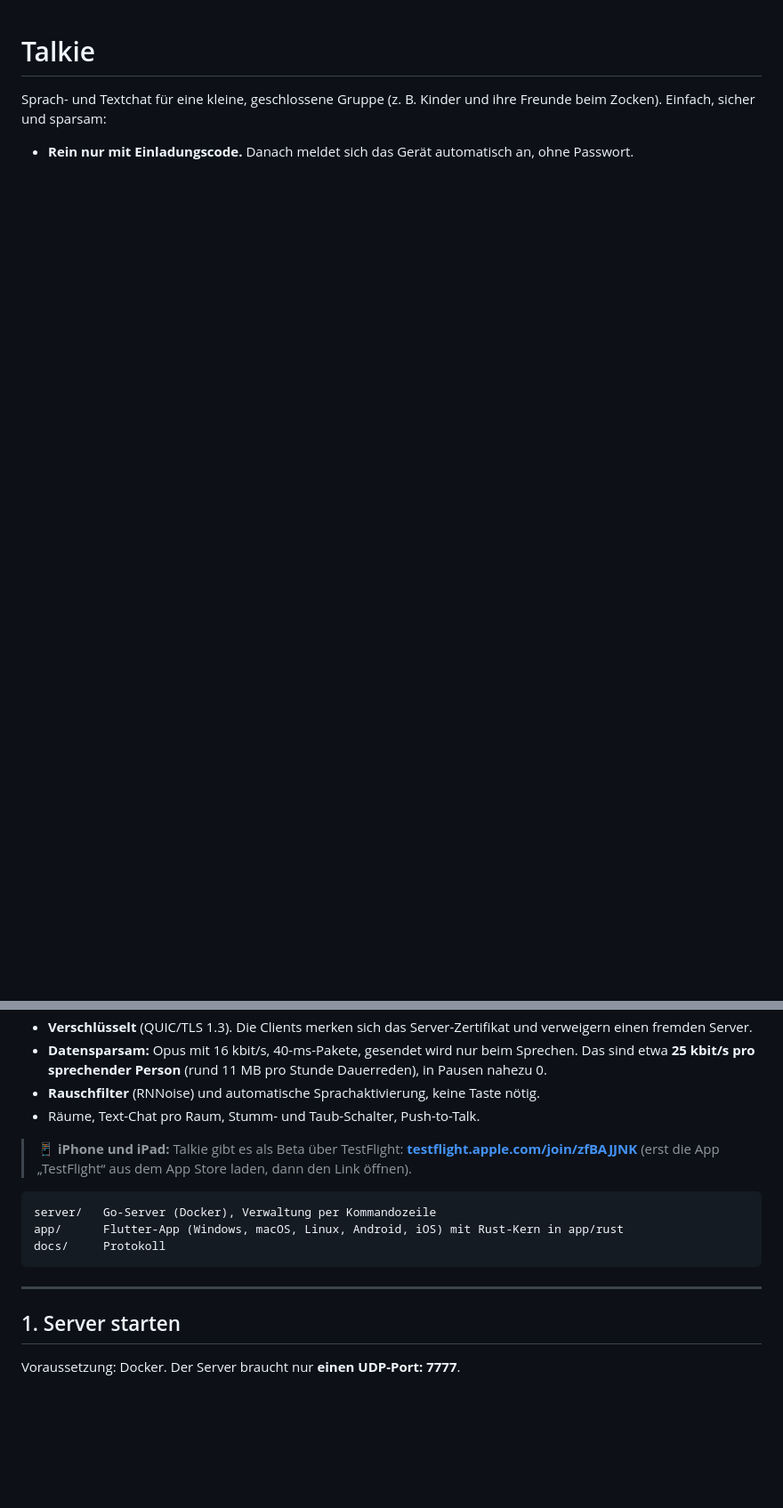
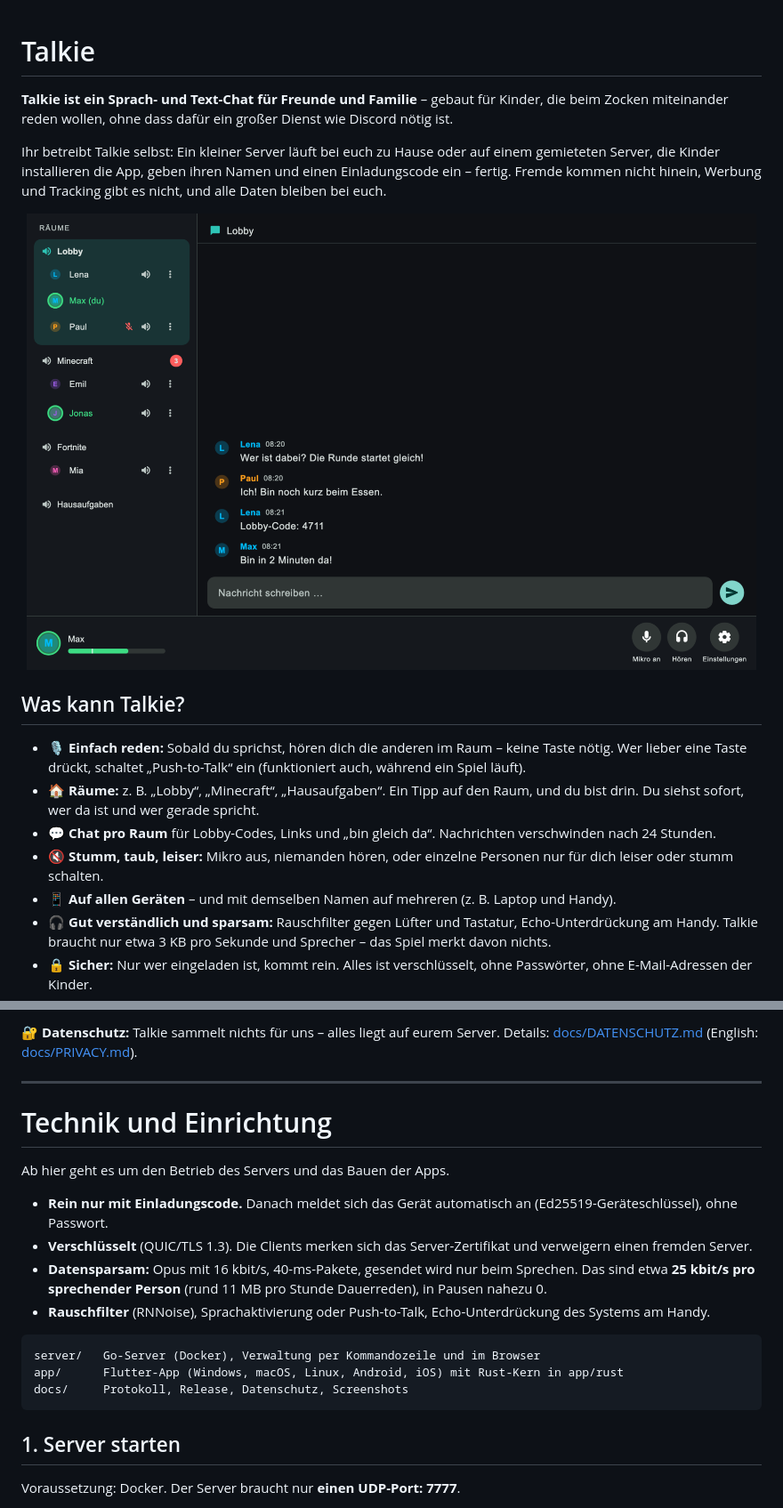
Before and after one commit to ManuelW77/talkie, a Markdown page: README.md, 2 parts joined by grey strips. Shown at 89% size. Drawn GitHub-style; pictures changed too: docs/screenshots/app-desktop.png (added); blank space fills up the shorter version.

````diff
--- a/README.md
+++ b/README.md
@@ -1,6 +1,24 @@
 # Talkie
 
-Sprach- und Textchat für eine kleine, geschlossene Gruppe (z. B. Kinder und ihre Freunde beim Zocken).
-Einfach, sicher und sparsam:
+**Talkie ist ein Sprach- und Text-Chat für Freunde und Familie** – gebaut für Kinder, die beim Zocken
+miteinander reden wollen, ohne dass dafür ein großer Dienst wie Discord nötig ist.
 
-- **Rein nur mit Einladungscode.** Danach meldet sich das Gerät automatisch an, ohne Passwort.
+Ihr betreibt Talkie selbst: Ein kleiner Server läuft bei euch zu Hause oder auf einem gemieteten Server,
+die Kinder installieren die App, geben ihren Namen und einen Einladungscode ein – fertig. Fremde kommen
+nicht hinein, Werbung und Tracking gibt es nicht, und alle Daten bleiben bei euch.
+
+<p align="center"><img src="docs/screenshots/app-desktop.png" alt="Talkie am Computer: Räume links, Chat rechts" width="820"></p>
+
+## Was kann Talkie?
+
+- 🎙️ **Einfach reden:** Sobald du sprichst, hören dich die anderen im Raum – keine Taste nötig.
+  Wer lieber eine Taste drückt, schaltet „Push-to-Talk“ ein (funktioniert auch, während ein Spiel läuft).
+- 🏠 **Räume:** z. B. „Lobby“, „Minecraft“, „Hausaufgaben“. Ein Tipp auf den Raum, und du bist drin.
+  Du siehst sofort, wer da ist und wer gerade spricht.
+- 💬 **Chat pro Raum** für Lobby-Codes, Links und „bin gleich da“. Nachrichten verschwinden nach 24 Stunden.
+- 🔇 **Stumm, taub, leiser:** Mikro aus, niemanden hören, oder einzelne Personen nur für dich leiser oder stumm schalten.
+- 📱 **Auf allen Geräten** – und mit demselben Namen auf mehreren (z. B. Laptop und Handy).
+- 🎧 **Gut verständlich und sparsam:** Rauschfilter gegen Lüfter und Tastatur, Echo-Unterdrückung am Handy.
+  Talkie braucht nur etwa 3 KB pro Sekunde und Sprecher – das Spiel merkt davon nichts.
+- 🔒 **Sicher:** Nur wer eingeladen ist, kommt rein. Alles ist verschlüsselt, ohne Passwörter, ohne E-Mail-Adressen der Kinder.
+
@@ -7,20 +56,22 @@ Einfach, sicher und sparsam:
+🔐 **Datenschutz:** Talkie sammelt nichts für uns – alles liegt auf eurem Server. Details: [docs/DATENSCHUTZ.md](docs/DATENSCHUTZ.md) (English: [docs/PRIVACY.md](docs/PRIVACY.md)).
+
+---
+
+# Technik und Einrichtung
+
+Ab hier geht es um den Betrieb des Servers und das Bauen der Apps.
+
+- **Rein nur mit Einladungscode.** Danach meldet sich das Gerät automatisch an (Ed25519-Geräteschlüssel), ohne Passwort.
 - **Verschlüsselt** (QUIC/TLS 1.3). Die Clients merken sich das Server-Zertifikat und verweigern einen fremden Server.
 - **Datensparsam:** Opus mit 16 kbit/s, 40-ms-Pakete, gesendet wird nur beim Sprechen.
   Das sind etwa **25 kbit/s pro sprechender Person** (rund 11 MB pro Stunde Dauerreden), in Pausen nahezu 0.
-- **Rauschfilter** (RNNoise) und automatische Sprachaktivierung, keine Taste nötig.
-- Räume, Text-Chat pro Raum, Stumm- und Taub-Schalter, Push-to-Talk.
-
-> 📱 **iPhone und iPad:** Talkie gibt es als Beta über TestFlight:
-> **[testflight.apple.com/join/zfBAJJNK](https://testflight.apple.com/join/zfBAJJNK)**
-> (erst die App „TestFlight“ aus dem App Store laden, dann den Link öffnen).
+- **Rauschfilter** (RNNoise), Sprachaktivierung oder Push-to-Talk, Echo-Unterdrückung des Systems am Handy.
 
 ```
-server/   Go-Server (Docker), Verwaltung per Kommandozeile
+server/   Go-Server (Docker), Verwaltung per Kommandozeile und im Browser
 app/      Flutter-App (Windows, macOS, Linux, Android, iOS) mit Rust-Kern in app/rust
-docs/     Protokoll
+docs/     Protokoll, Release, Datenschutz, Screenshots
 ```
-
----
 
 ## 1. Server starten
 
````
Also changed, not shown: other parts of README.md (+31 -0 lines), CLAUDE.md (+1 -1 lines), docs/screenshots/app-handy.png (added), docs/screenshots/verwaltung-chat.png (added), docs/screenshots/verwaltung-einladungen.png (added), docs/screenshots/verwaltung-nutzer.png (added), docs/screenshots/verwaltung-uebersicht.png (added), 2 other files.
